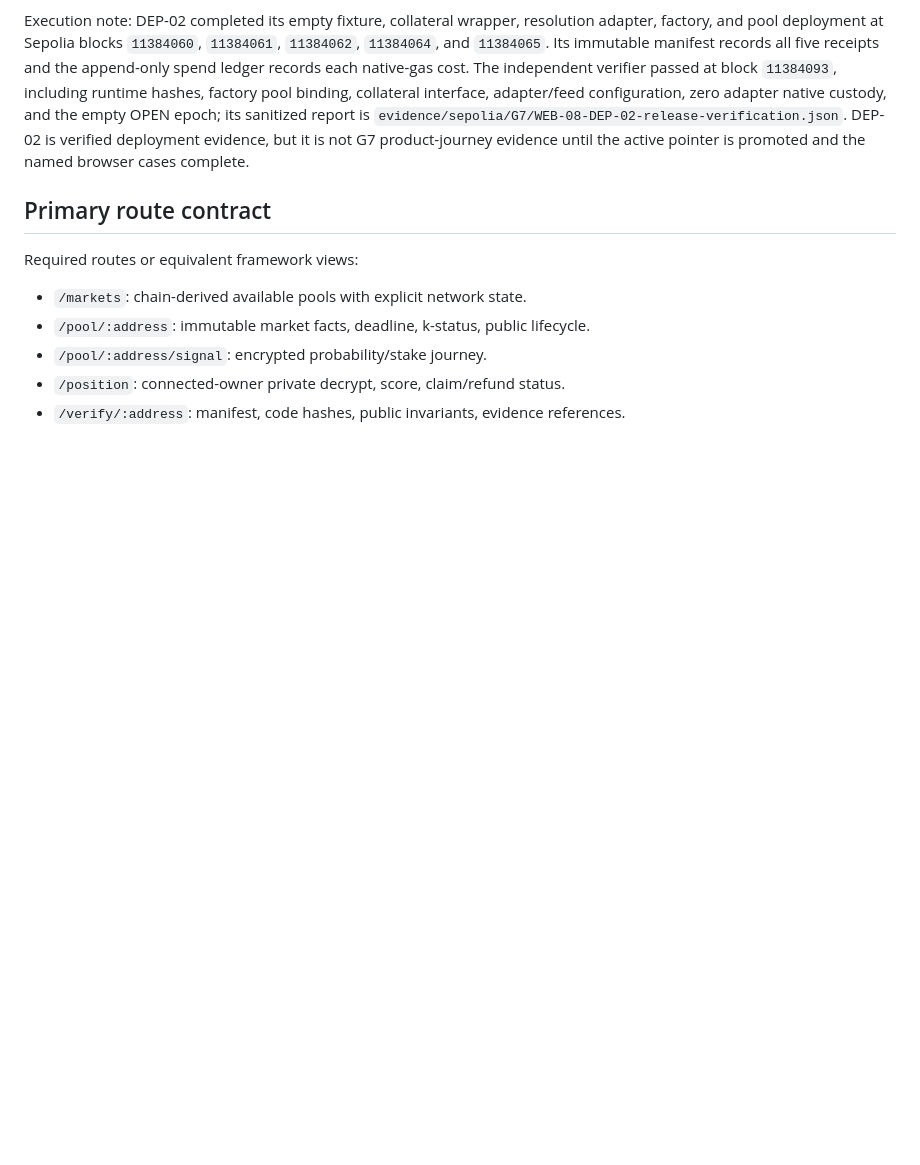
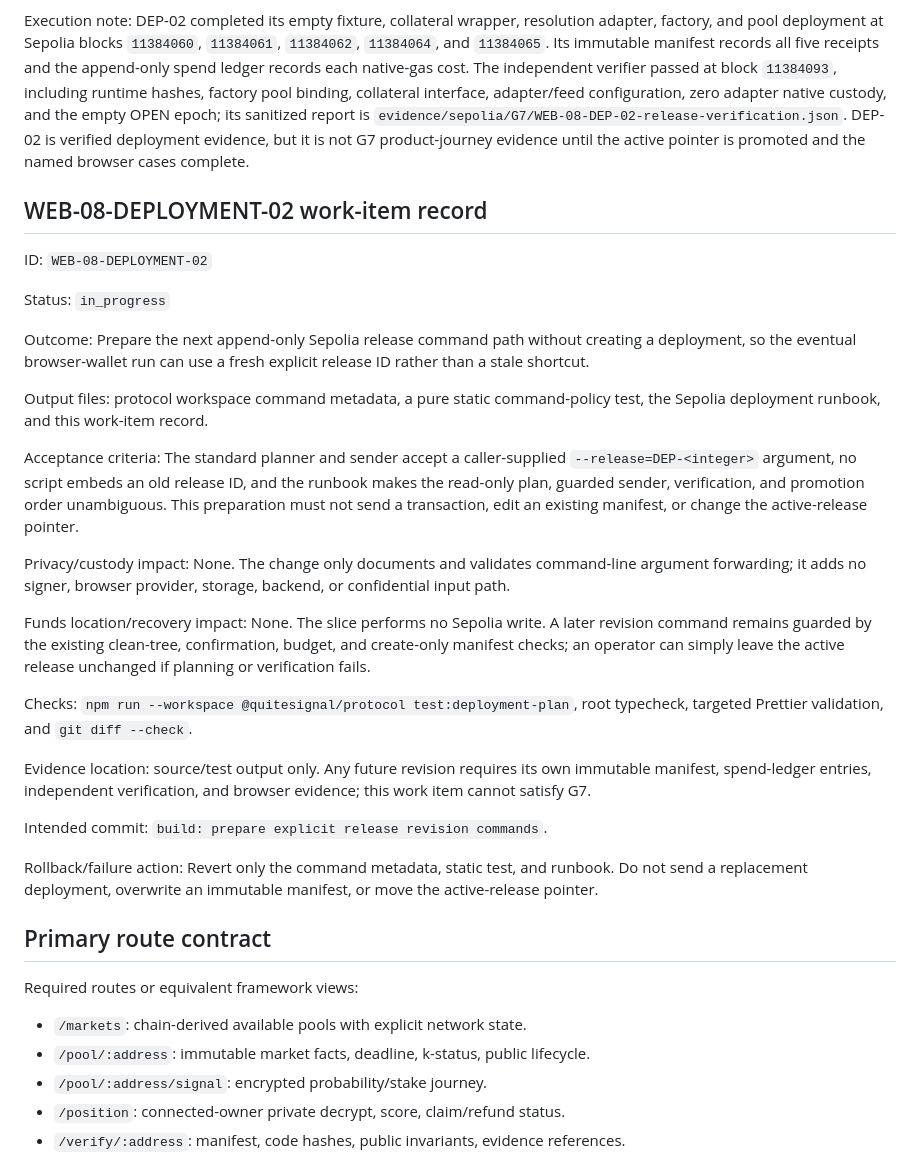
Before and after one commit to thatnghiepfulltime67/QuiteSignal, a Markdown page: docs/plans/03-web-and-read-model.md, the part around one of its changes. Rendered like a GitHub page; blank space fills up the shorter version.

Commit message:
docs: plan release command preparation

```diff
--- a/docs/plans/03-web-and-read-model.md
+++ b/docs/plans/03-web-and-read-model.md
@@ -884,6 +885,47 @@ custody, and the empty OPEN epoch; its sanitized report is
 deployment evidence, but it is not G7 product-journey evidence until the active
 pointer is promoted and the named browser cases complete.
 
+## WEB-08-DEPLOYMENT-02 work-item record
+
+ID: `WEB-08-DEPLOYMENT-02`
+
+Status: `in_progress`
+
+Outcome: Prepare the next append-only Sepolia release command path without creating
+a deployment, so the eventual browser-wallet run can use a fresh explicit release
+ID rather than a stale shortcut.
+
+Output files: protocol workspace command metadata, a pure static command-policy
+test, the Sepolia deployment runbook, and this work-item record.
+
+Acceptance criteria: The standard planner and sender accept a caller-supplied
+`--release=DEP-<integer>` argument, no script embeds an old release ID, and the
+runbook makes the read-only plan, guarded sender, verification, and promotion order
+unambiguous. This preparation must not send a transaction, edit an existing manifest,
+or change the active-release pointer.
+
+Privacy/custody impact: None. The change only documents and validates command-line
+argument forwarding; it adds no signer, browser provider, storage, backend, or
+confidential input path.
+
+Funds location/recovery impact: None. The slice performs no Sepolia write. A later
+revision command remains guarded by the existing clean-tree, confirmation, budget,
+and create-only manifest checks; an operator can simply leave the active release
+unchanged if planning or verification fails.
+
+Checks: `npm run --workspace @quitesignal/protocol test:deployment-plan`, root
+typecheck, targeted Prettier validation, and `git diff --check`.
+
+Evidence location: source/test output only. Any future revision requires its own
+immutable manifest, spend-ledger entries, independent verification, and browser
+evidence; this work item cannot satisfy G7.
+
+Intended commit: `build: prepare explicit release revision commands`.
+
+Rollback/failure action: Revert only the command metadata, static test, and runbook.
+Do not send a replacement deployment, overwrite an immutable manifest, or move the
+active-release pointer.
+
 ## Primary route contract
 
 Required routes or equivalent framework views:
```
Also changed, not shown: other parts of docs/plans/03-web-and-read-model.md (+13 -12 lines).
